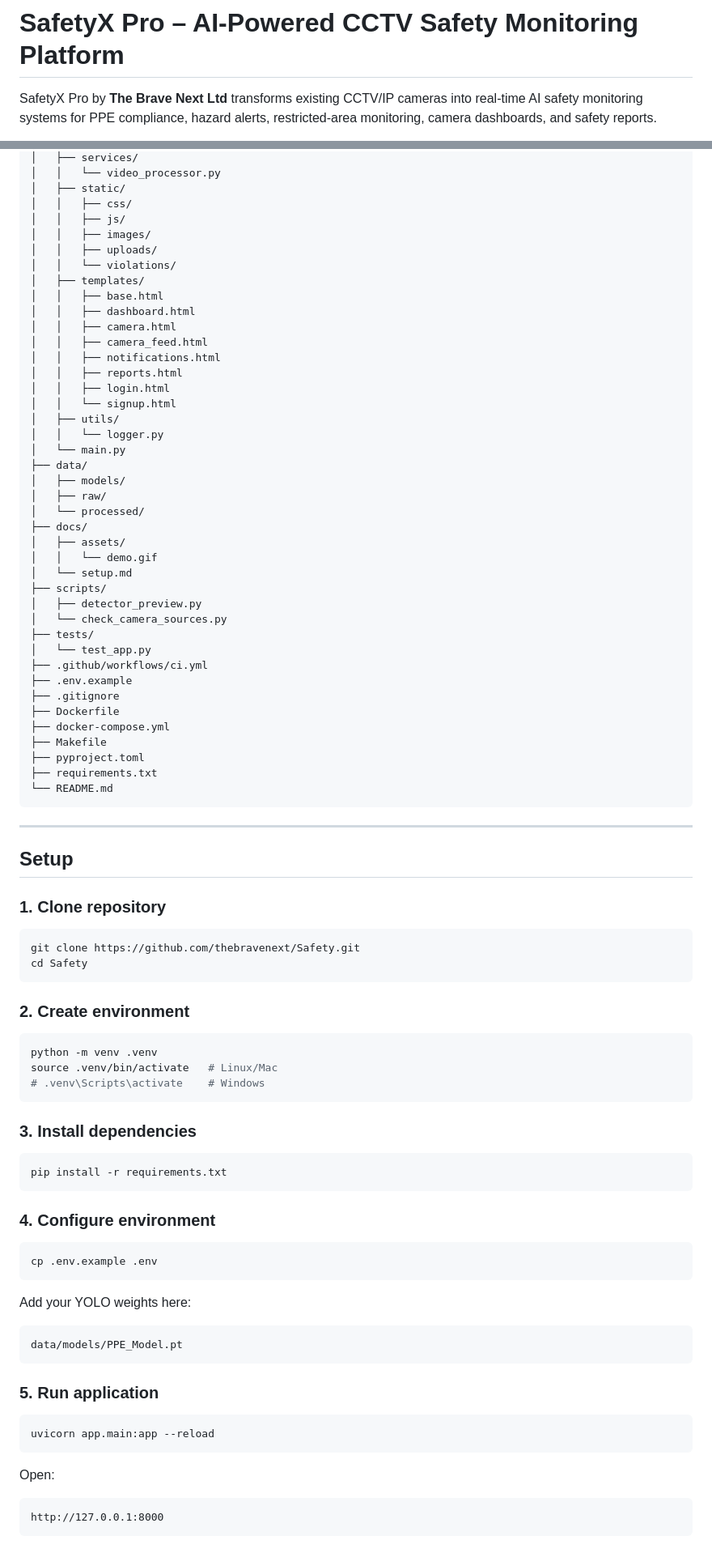
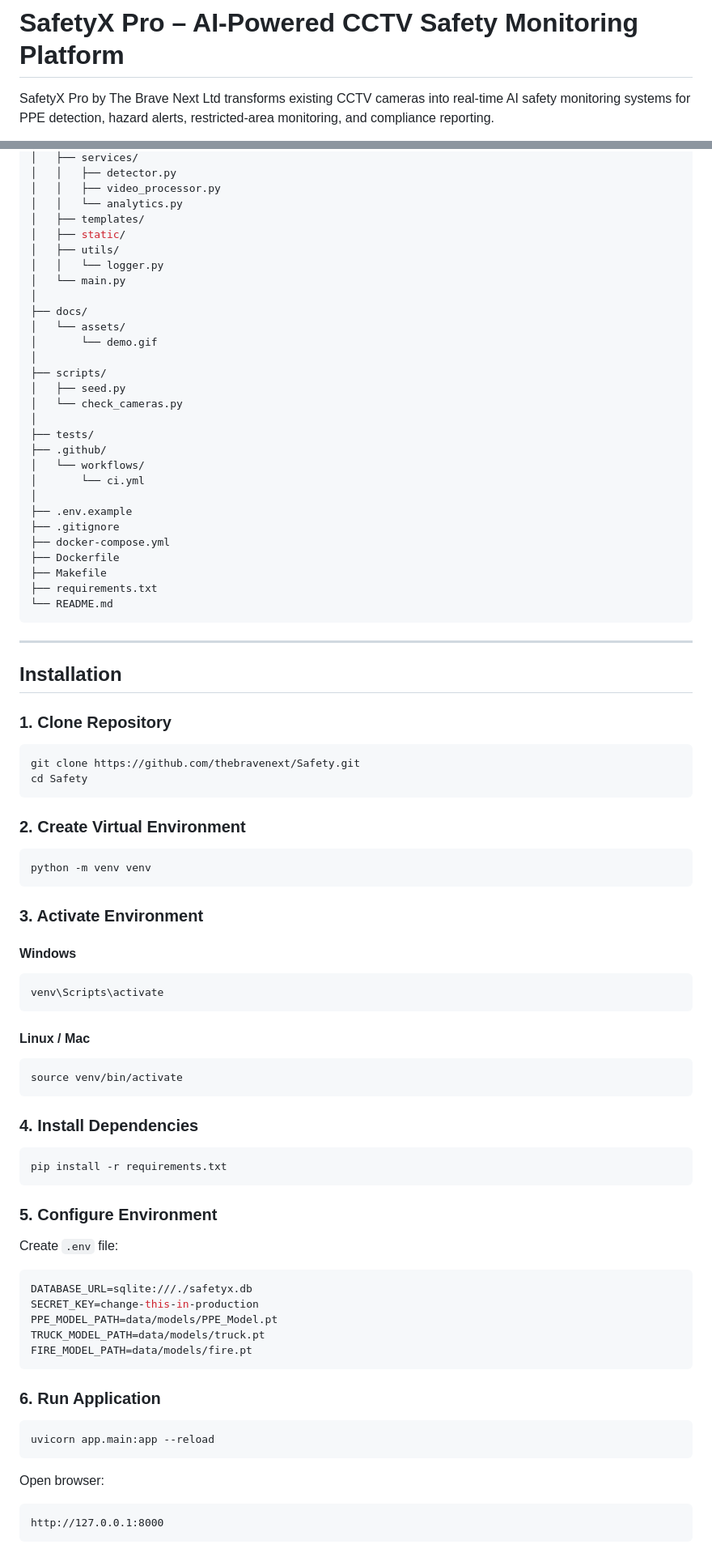
Before and after one commit to thebravenext/realtime_safety, a Markdown page: README.md, 2 parts joined by grey strips. Shown at 81% size. Drawn GitHub-style.

````diff
--- a/README.md
+++ b/README.md
@@ -1,4 +1,4 @@
 # SafetyX Pro – AI-Powered CCTV Safety Monitoring Platform
 
-SafetyX Pro by **The Brave Next Ltd** transforms existing CCTV/IP cameras into real-time AI safety monitoring systems for PPE compliance, hazard alerts, restricted-area monitoring, camera dashboards, and safety reports.
+SafetyX Pro by The Brave Next Ltd transforms existing CCTV cameras into real-time AI safety monitoring systems for PPE detection, hazard alerts, restricted-area monitoring, and compliance reporting.
 
@@ -46,91 +88,89 @@ SafetyX-Pro/
 │   ├── services/
-│   │   └── video_processor.py
+│   │   ├── detector.py
+│   │   ├── video_processor.py
+│   │   └── analytics.py
+│   ├── templates/
 │   ├── static/
-│   │   ├── css/
-│   │   ├── js/
-│   │   ├── images/
-│   │   ├── uploads/
-│   │   └── violations/
-│   ├── templates/
-│   │   ├── base.html
-│   │   ├── dashboard.html
-│   │   ├── camera.html
-│   │   ├── camera_feed.html
-│   │   ├── notifications.html
-│   │   ├── reports.html
-│   │   ├── login.html
-│   │   └── signup.html
 │   ├── utils/
 │   │   └── logger.py
 │   └── main.py
-├── data/
-│   ├── models/
-│   ├── raw/
-│   └── processed/
+│
 ├── docs/
-│   ├── assets/
-│   │   └── demo.gif
-│   └── setup.md
+│   └── assets/
+│       └── demo.gif
+│
 ├── scripts/
-│   ├── detector_preview.py
-│   └── check_camera_sources.py
+│   ├── seed.py
+│   └── check_cameras.py
+│
 ├── tests/
-│   └── test_app.py
-├── .github/workflows/ci.yml
+├── .github/
+│   └── workflows/
+│       └── ci.yml
+│
 ├── .env.example
 ├── .gitignore
+├── docker-compose.yml
 ├── Dockerfile
-├── docker-compose.yml
 ├── Makefile
-├── pyproject.toml
 ├── requirements.txt
 └── README.md
 ```
 
 ---
 
-## Setup
+## Installation
 
-### 1. Clone repository
+### 1. Clone Repository
 
 ```bash
 git clone https://github.com/thebravenext/Safety.git
 cd Safety
 ```
 
-### 2. Create environment
+### 2. Create Virtual Environment
 
 ```bash
-python -m venv .venv
-source .venv/bin/activate   # Linux/Mac
-# .venv\Scripts\activate    # Windows
+python -m venv venv
 ```
 
-### 3. Install dependencies
+### 3. Activate Environment
+
+#### Windows
+```bash
+venv\Scripts\activate
+```
+
+#### Linux / Mac
+```bash
+source venv/bin/activate
+```
+
+### 4. Install Dependencies
 
 ```bash
 pip install -r requirements.txt
 ```
 
-### 4. Configure environment
+### 5. Configure Environment
 
-```bash
-cp .env.example .env
+Create `.env` file:
+
+```env
+DATABASE_URL=sqlite:///./safetyx.db
+SECRET_KEY=change-this-in-production
+PPE_MODEL_PATH=data/models/PPE_Model.pt
+TRUCK_MODEL_PATH=data/models/truck.pt
+FIRE_MODEL_PATH=data/models/fire.pt
 ```
 
-Add your YOLO weights here:
-
-```text
-data/models/PPE_Model.pt
-```
-
-### 5. Run application
+### 6. Run Application
 
 ```bash
 uvicorn app.main:app --reload
 ```
 
-Open:
+Open browser:
 
 ```text
 http://127.0.0.1:8000
````
Also changed, not shown: other parts of README.md (+113 -73 lines).
